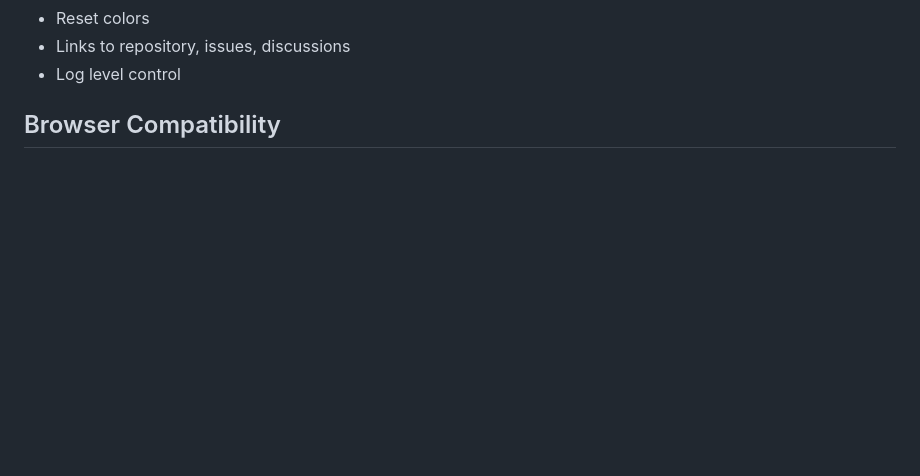
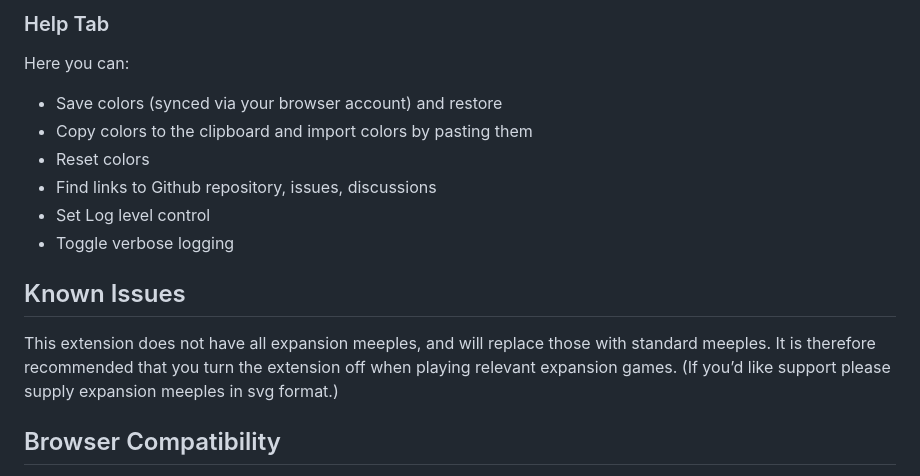
Before and after one commit to yzemaze/bga-carcassonne-color-manager, a Markdown page: README.md, the part around the change printed below. GitHub-like rendering; blank space fills up the shorter version.

```diff
--- a/README.md
+++ b/README.md
@@ -44,6 +51,15 @@ Use the switch next to the popup’s title or press `Alt+Shift+C` to show BGA’
+### Help Tab
+Here you can:
+
+- Save colors (synced via your browser account) and restore
+- Copy colors to the clipboard and import colors by pasting them
 - Reset colors
-- Links to repository, issues, discussions
-- Log level control
+- Find links to Github repository, issues, discussions
+- Set Log level control
+- Toggle verbose logging
+
+## Known Issues
+This extension does not have all expansion meeples, and will replace those with standard meeples. It is therefore recommended that you turn the extension off when playing relevant expansion games. (If you’d like support please supply expansion meeples in svg format.)
 
 ## Browser Compatibility
 - **Firefox**: 140+ (Manifest v3)
```
Also changed, not shown: other parts of README.md (+39 -32 lines), screenshots/screenshot_color_tab.png (added), screenshots/screenshot_colors_tab.png (deleted), screenshots/screenshot_help_tab.png (deleted), screenshots/screenshot_order_change.png (deleted).
